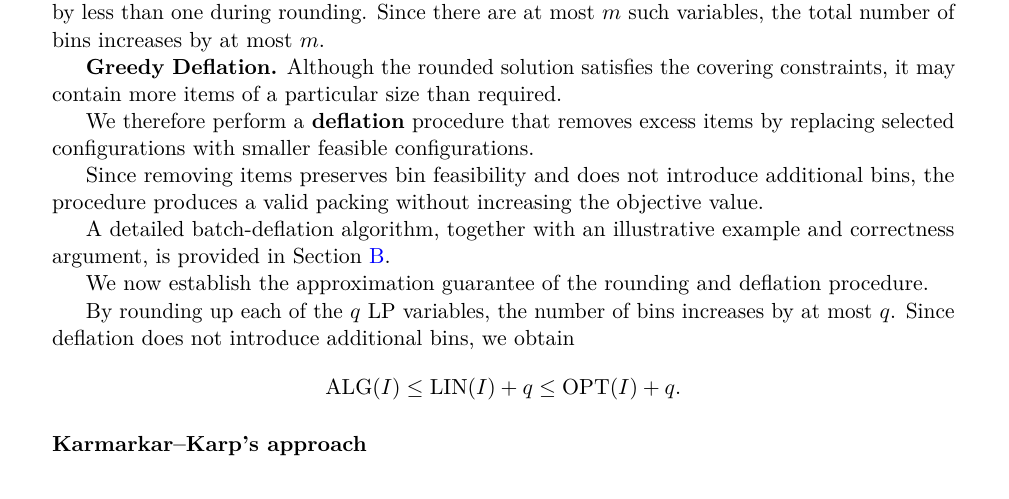
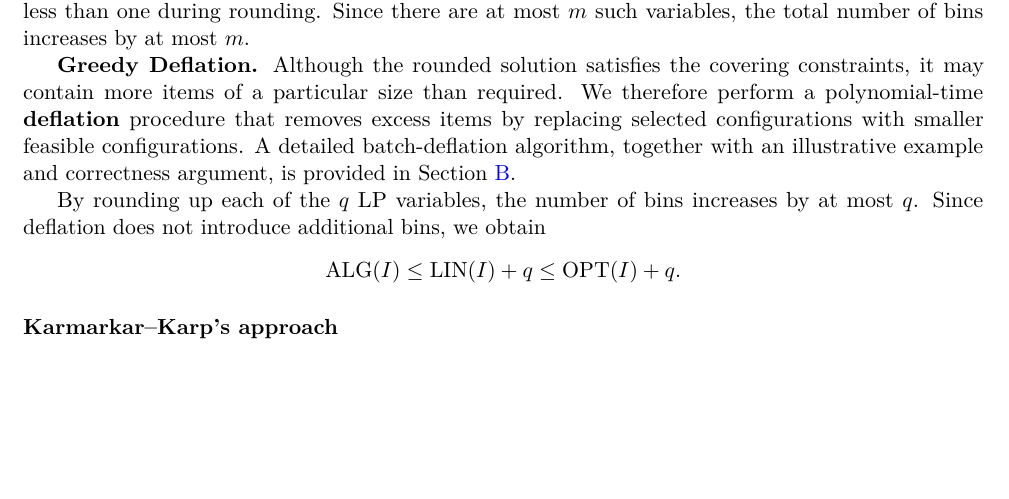
Before and after one commit to CYX22222003/CS4234-Mini-Project, a LaTeX document (main.tex, which reads contents/relaxed_bin_packing.tex): part of page 4 of 7, cut so that both start at the same text, the shorter picture padded with empty space. Compiled offline with pdfLaTeX.

Commit message:
Update format

```diff
--- a/contents/relaxed_bin_packing.tex
+++ b/contents/relaxed_bin_packing.tex
@@ -198,25 +198,10 @@ by at most $m$.
 \textbf{Greedy Deflation.}
 Although the rounded solution satisfies the
 covering constraints, it may contain more items
-of a particular size than required.
-
-We therefore perform a \textbf{deflation}
-procedure that removes excess items by replacing
-selected configurations with smaller feasible
-configurations.
-
-Since removing items preserves bin feasibility
-and does not introduce additional bins, the
-procedure produces a valid packing without
-increasing the objective value.
-
-A detailed batch-deflation algorithm, together
+of a particular size than required. We therefore perform a polynomial-time \textbf{deflation} procedure that removes excess items by replacing selected configurations with smaller feasible
+configurations. A detailed batch-deflation algorithm, together
 with an illustrative example and correctness
-argument, is provided in
-\Cref{app:greedy-deflation}.
-
-We now establish the approximation guarantee of
-the rounding and deflation procedure.
+argument, is provided in \Cref{app:greedy-deflation}.
 
 By rounding up each of the $q$ LP variables,
 the number of bins increases by at most $q$.
--- a/main.tex
+++ b/main.tex
@@ -4,7 +4,7 @@
 % ============================================================
 % Page Layout and Typography
 % ============================================================
-\usepackage[margin=1in]{geometry}
+\usepackage[a4paper,margin=0.8in]{geometry}
 \usepackage[T1]{fontenc}
 \usepackage[utf8]{inputenc}
 \usepackage{lmodern}
```
